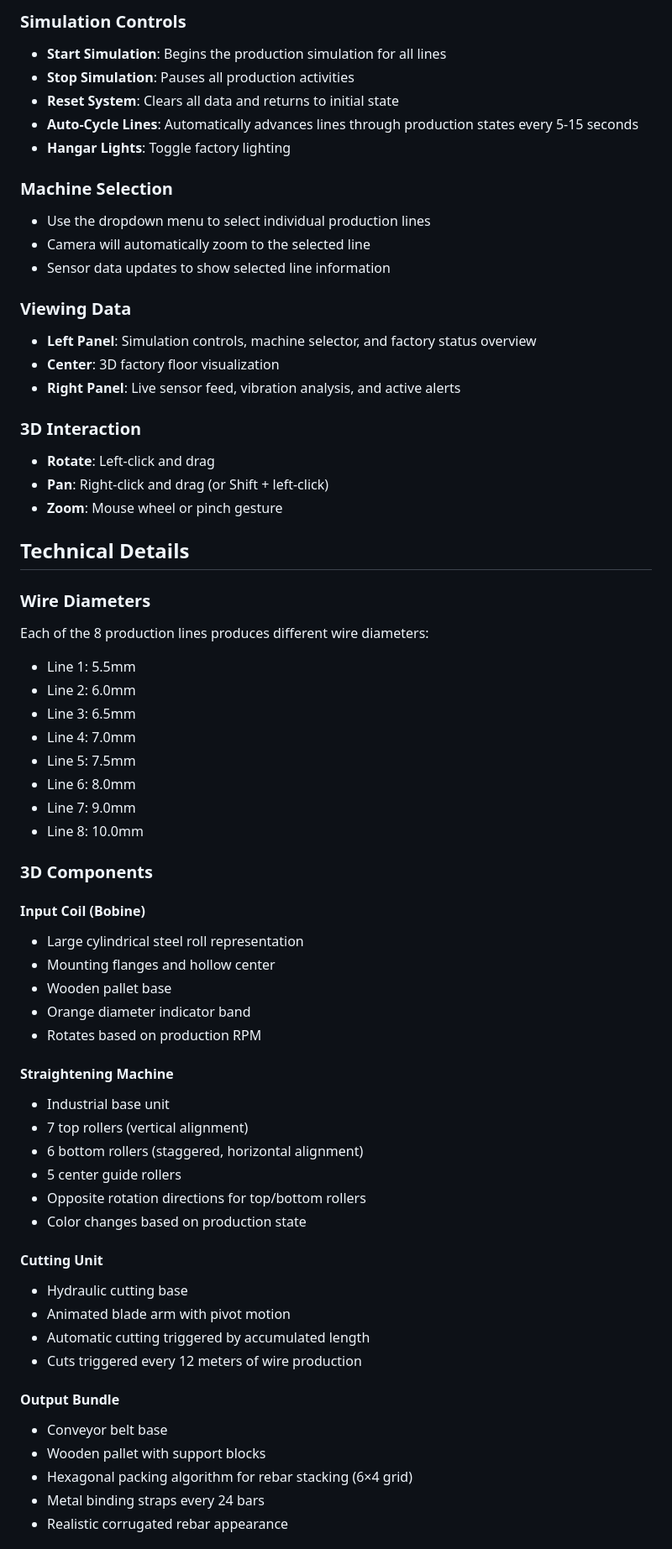
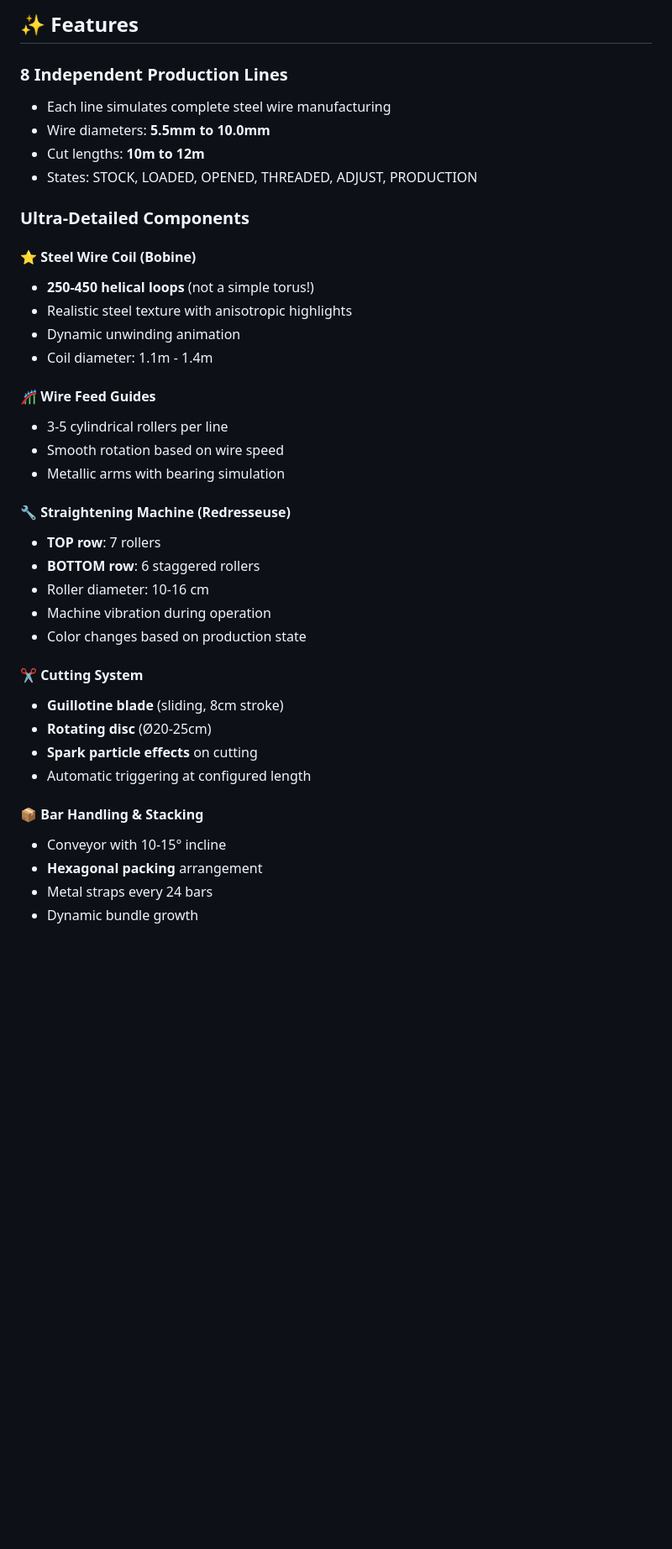
Before and after one commit to Mehdi007bond/testing-cursor, a Markdown page: README.md, the part around one of its changes. Shown at 84% size. Drawn GitHub-style; blank space fills up the shorter version.

```diff
--- a/README.md
+++ b/README.md
@@ -68,66 +25,41 @@ Then open `http://localhost:8000` in your browser.
 
-### Simulation Controls
-- **Start Simulation**: Begins the production simulation for all lines
-- **Stop Simulation**: Pauses all production activities
-- **Reset System**: Clears all data and returns to initial state
-- **Auto-Cycle Lines**: Automatically advances lines through production states every 5-15 seconds
-- **Hangar Lights**: Toggle factory lighting
+## ✨ Features
 
-### Machine Selection
-- Use the dropdown menu to select individual production lines
-- Camera will automatically zoom to the selected line
-- Sensor data updates to show selected line information
+### 8 Independent Production Lines
+- Each line simulates complete steel wire manufacturing
+- Wire diameters: **5.5mm to 10.0mm**
+- Cut lengths: **10m to 12m**
+- States: STOCK, LOADED, OPENED, THREADED, ADJUST, PRODUCTION
 
-### Viewing Data
-- **Left Panel**: Simulation controls, machine selector, and factory status overview
-- **Center**: 3D factory floor visualization
-- **Right Panel**: Live sensor feed, vibration analysis, and active alerts
+### Ultra-Detailed Components
 
-### 3D Interaction
-- **Rotate**: Left-click and drag
-- **Pan**: Right-click and drag (or Shift + left-click)
-- **Zoom**: Mouse wheel or pinch gesture
+#### ⭐ Steel Wire Coil (Bobine)
+- **250-450 helical loops** (not a simple torus!)
+- Realistic steel texture with anisotropic highlights
+- Dynamic unwinding animation
+- Coil diameter: 1.1m - 1.4m
 
-## Technical Details
+#### 🎢 Wire Feed Guides
+- 3-5 cylindrical rollers per line
+- Smooth rotation based on wire speed
+- Metallic arms with bearing simulation
 
-### Wire Diameters
-Each of the 8 production lines produces different wire diameters:
-- Line 1: 5.5mm
-- Line 2: 6.0mm
-- Line 3: 6.5mm
-- Line 4: 7.0mm
-- Line 5: 7.5mm
-- Line 6: 8.0mm
-- Line 7: 9.0mm
-- Line 8: 10.0mm
-
-### 3D Components
-
-#### Input Coil (Bobine)
-- Large cylindrical steel roll representation
-- Mounting flanges and hollow center
-- Wooden pallet base
-- Orange diameter indicator band
-- Rotates based on production RPM
-
-#### Straightening Machine
-- Industrial base unit
-- 7 top rollers (vertical alignment)
-- 6 bottom rollers (staggered, horizontal alignment)
-- 5 center guide rollers
-- Opposite rotation directions for top/bottom rollers
+#### 🔧 Straightening Machine (Redresseuse)
+- **TOP row**: 7 rollers
+- **BOTTOM row**: 6 staggered rollers
+- Roller diameter: 10-16 cm
+- Machine vibration during operation
 - Color changes based on production state
 
-#### Cutting Unit
-- Hydraulic cutting base
-- Animated blade arm with pivot motion
-- Automatic cutting triggered by accumulated length
-- Cuts triggered every 12 meters of wire production
+#### ✂️ Cutting System
+- **Guillotine blade** (sliding, 8cm stroke)
+- **Rotating disc** (Ø20-25cm)
+- **Spark particle effects** on cutting
+- Automatic triggering at configured length
 
-#### Output Bundle
-- Conveyor belt base
-- Wooden pallet with support blocks
-- Hexagonal packing algorithm for rebar stacking (6×4 grid)
-- Metal binding straps every 24 bars
-- Realistic corrugated rebar appearance
+#### 📦 Bar Handling & Stacking
+- Conveyor with 10-15° incline
+- **Hexagonal packing** arrangement
+- Metal straps every 24 bars
+- Dynamic bundle growth
 
```
Also changed, not shown: other parts of README.md (+159 -108 lines), IMPLEMENTATION_SUMMARY.md (added, +355 -0 lines).
